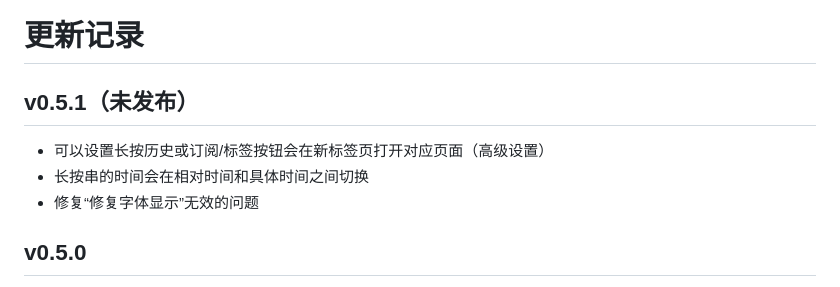
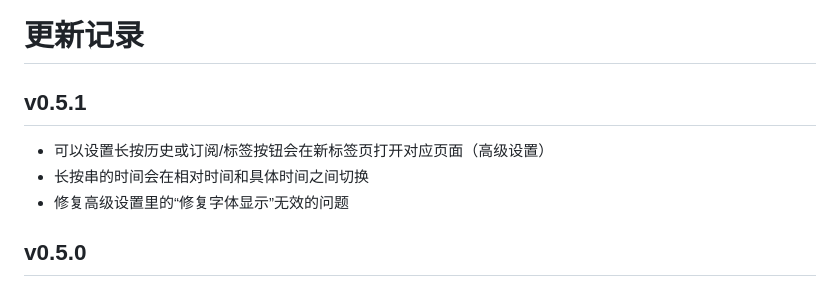
Before and after one commit to orzogc/xdnmb, a Markdown page: CHANGELOG.md, the part around the change. Drawn GitHub-style.

Commit message:
update changelog

```diff
--- a/CHANGELOG.md
+++ b/CHANGELOG.md
@@ -1,8 +1,8 @@
 # 更新记录
-## v0.5.1（未发布）
+## v0.5.1
 - 可以设置长按历史或订阅/标签按钮会在新标签页打开对应页面（高级设置）
 - 长按串的时间会在相对时间和具体时间之间切换
-- 修复“修复字体显示”无效的问题
+- 修复高级设置里的“修复字体显示”无效的问题
 
 ## v0.5.0
 - 更换包名和签名
```
